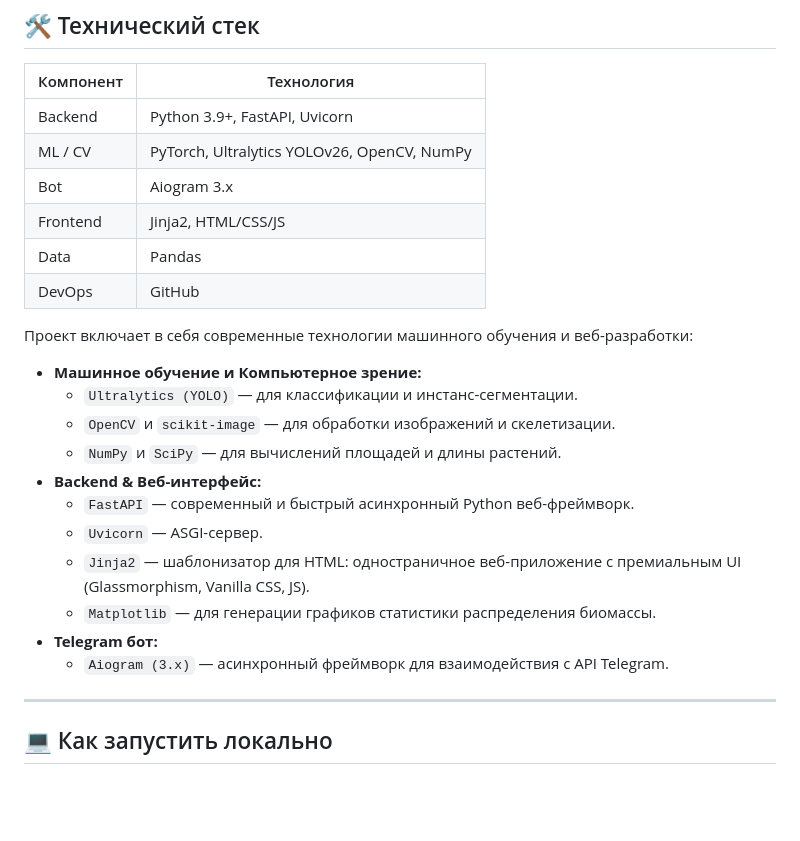
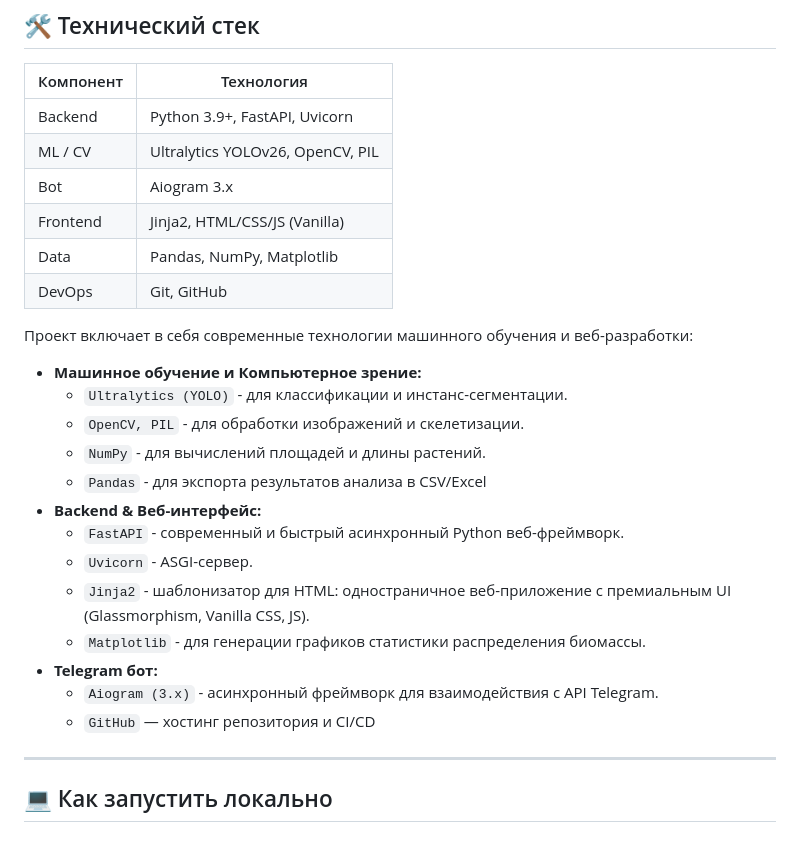
Before and after one commit to YaLapushok/Plants_Verefication_Size-PvZ-, a Markdown page: README.md, the part around one of its changes. GitHub-like rendering; blank space fills up the shorter version.

```diff
--- a/README.md
+++ b/README.md
@@ -54,25 +54,27 @@ Plants_Verification_Size-PvZ-
 | Компонент  | Технология                                  |
 |------------|---------------------------------------------|
 | Backend    | Python 3.9+, FastAPI, Uvicorn               |
-| ML / CV    | PyTorch, Ultralytics YOLOv26, OpenCV, NumPy |
+| ML / CV    | Ultralytics YOLOv26, OpenCV, PIL            |
 | Bot        | Aiogram 3.x                                 |
-| Frontend   | Jinja2, HTML/CSS/JS                         |
-| Data       | Pandas                                      |
-| DevOps     | GitHub                                      |
+| Frontend   | Jinja2, HTML/CSS/JS (Vanilla)               |
+| Data       | Pandas, NumPy, Matplotlib                   |
+| DevOps     | Git, GitHub                                 |
 
 Проект включает в себя современные технологии машинного обучения и веб-разработки:
 
 - **Машинное обучение и Компьютерное зрение:**
-  - `Ultralytics (YOLO)` — для классификации и инстанс-сегментации.
-  - `OpenCV` и `scikit-image` — для обработки изображений и скелетизации.
-  - `NumPy` и `SciPy` — для вычислений площадей и длины растений.
+  - `Ultralytics (YOLO)` - для классификации и инстанс-сегментации.
+  - `OpenCV, PIL` - для обработки изображений и скелетизации.
+  - `NumPy` - для вычислений площадей и длины растений.
+  - `Pandas` - для экспорта результатов анализа в CSV/Excel
 - **Backend & Веб-интерфейс:**
-  - `FastAPI` — современный и быстрый асинхронный Python веб-фреймворк.
-  - `Uvicorn` — ASGI-сервер.
-  - `Jinja2` — шаблонизатор для HTML: одностраничное веб-приложение с премиальным UI (Glassmorphism, Vanilla CSS, JS).
-  - `Matplotlib` — для генерации графиков статистики распределения биомассы.
+  - `FastAPI` - современный и быстрый асинхронный Python веб-фреймворк.
+  - `Uvicorn` - ASGI-сервер.
+  - `Jinja2` - шаблонизатор для HTML: одностраничное веб-приложение с премиальным UI (Glassmorphism, Vanilla CSS, JS).
+  - `Matplotlib` - для генерации графиков статистики распределения биомассы.
 - **Telegram бот:**
-  - `Aiogram (3.x)` — асинхронный фреймворк для взаимодействия с API Telegram.
+  - `Aiogram (3.x)` - асинхронный фреймворк для взаимодействия с API Telegram.
+  - `GitHub` — хостинг репозитория и CI/CD
 
 ---
 
```
Also changed, not shown: other parts of README.md (+1 -1 lines).
